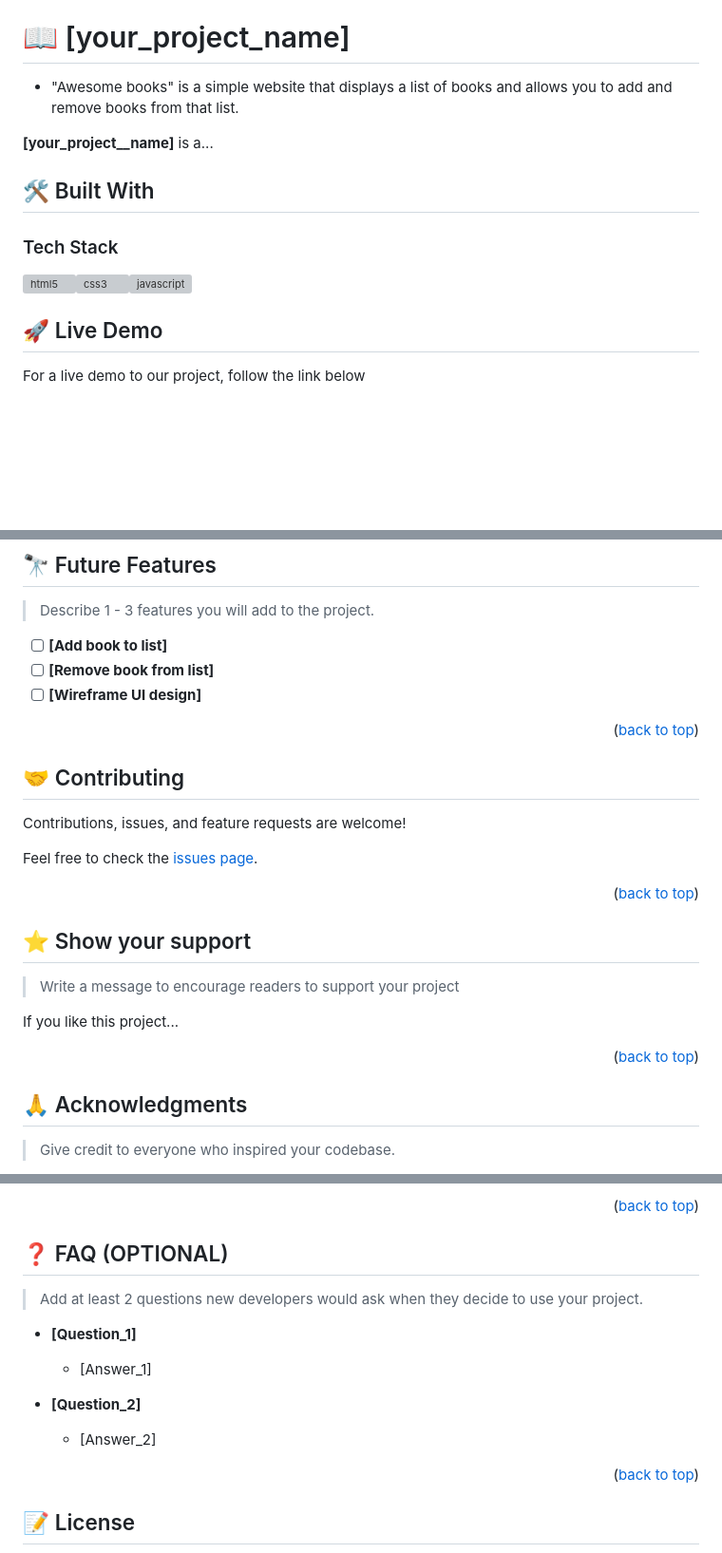
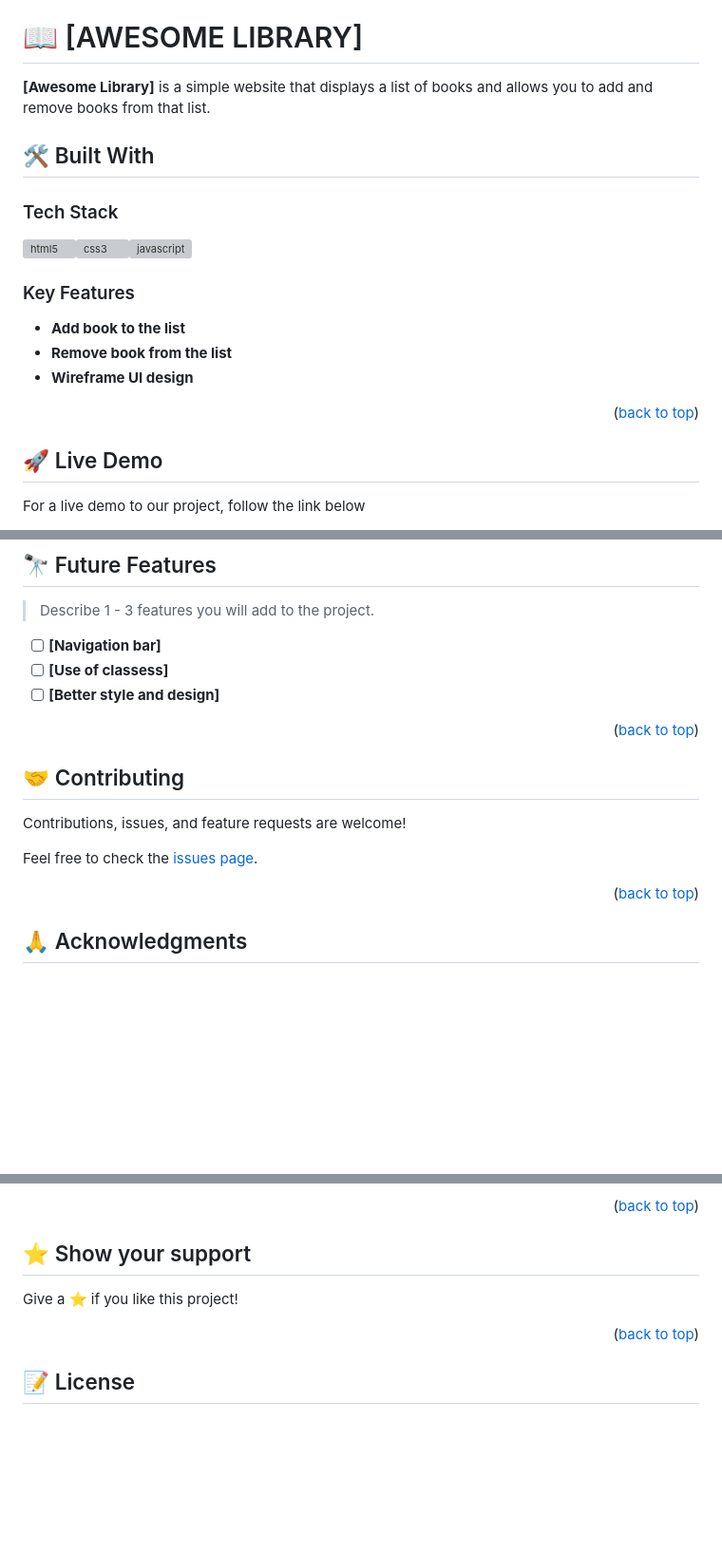
Before and after one commit to rivasbolinga/AwesomeBooks-library, a Markdown page: README.md, 3 parts joined by grey strips. Shown at 95% size. GitHub-like rendering; blank space fills up the shorter version; grey boxes are pictures that could not be loaded.

Commit message:
Add changes to README file

```diff
--- a/README.md
+++ b/README.md
@@ -60,17 +60,28 @@ After you're finished please remove all the comments and instructions!
 
 <!-- PROJECT DESCRIPTION -->
 
-# 📖 [your_project_name] <a name="about-project"></a>
+# 📖 [AWESOME LIBRARY] <a name="about-project"></a>
 
-- "Awesome books" is a simple website that displays a list of books and allows you to add and remove books from that list.
 
-**[your_project__name]** is a...
+
+**[Awesome Library]** is a simple website that displays a list of books and allows you to add and remove books from that list.
 
 ## 🛠 Built With <a name="built-with"></a>
 
 ### Tech Stack <a name="tech-stack"></a>
 
 <a href="https://www.w3.org/html/" target="_blank"><img align="center" src="https://raw.githubusercontent.com/devicons/devicon/master/icons/html5/html5-original-wordmark.svg" alt="html5" width="55" height="55"/></a><a href="https://www.w3schools.com/css/" target="_blank"><img align="center" src="https://raw.githubusercontent.com/devicons/devicon/master/icons/css3/css3-original-wordmark.svg" alt="css3" width="55" height="55"/></a><a href="https://developer.mozilla.org/en-US/docs/Web/JavaScript" target="_blank" rel="noreferrer"><img align="center" src="https://raw.githubusercontent.com/devicons/devicon/master/icons/javascript/javascript-original.svg" alt="javascript" width="55" height="55"/></a>
+
+
+<!-- Features -->
+### Key Features <a name="key-features"></a>
+
+<!-- > Describe between 1-3 key features of the application.-->
+- **Add book to the list**
+- **Remove book from the list**
+- **Wireframe UI design**
+
+<p align="right">(<a href="#readme-top">back to top</a>)</p>
 <!-- LIVE DEMO -->
 
 ## 🚀 Live Demo <a name="live-demo"></a>
@@ -173,9 +184,9 @@ npx eslint .
 
 > Describe 1 - 3 features you will add to the project.
 
-- [ ] **[Add book to list]**
-- [ ] **[Remove book from list]**
-- [ ] **[Wireframe UI design]**
+- [ ] **[Navigation bar]**
+- [ ] **[Use of classess]**
+- [ ] **[Better style and design]**
 
 <p align="right">(<a href="#readme-top">back to top</a>)</p>
 
@@ -189,19 +200,9 @@ Feel free to check the [issues page](../../issues/).
 
 <p align="right">(<a href="#readme-top">back to top</a>)</p>
 
-<!-- SUPPORT -->
-
-## ⭐️ Show your support <a name="support"></a>
-
-> Write a message to encourage readers to support your project
-
-If you like this project...
-
-<p align="right">(<a href="#readme-top">back to top</a>)</p>
 
 <!-- ACKNOWLEDGEMENTS -->
 
 ## 🙏 Acknowledgments <a name="acknowledgements"></a>
 
-> Give credit to everyone who inspired your codebase.
 
@@ -209,19 +211,11 @@ I would like to thank...
 
 <p align="right">(<a href="#readme-top">back to top</a>)</p>
 
-<!-- FAQ (optional) -->
+<!-- SUPPORT -->
+## ⭐️ Show your support <a name="support"></a>
 
-## ❓ FAQ (OPTIONAL) <a name="faq"></a>
-
-> Add at least 2 questions new developers would ask when they decide to use your project.
-
-- **[Question_1]**
-
-  - [Answer_1]
-
-- **[Question_2]**
-
-  - [Answer_2]
+<!-- > Write a message to encourage readers to support your project -->
+Give a ⭐️ if you like this project!
 
 <p align="right">(<a href="#readme-top">back to top</a>)</p>
 
```
Also changed, not shown: other parts of README.md (+2 -1 lines).
